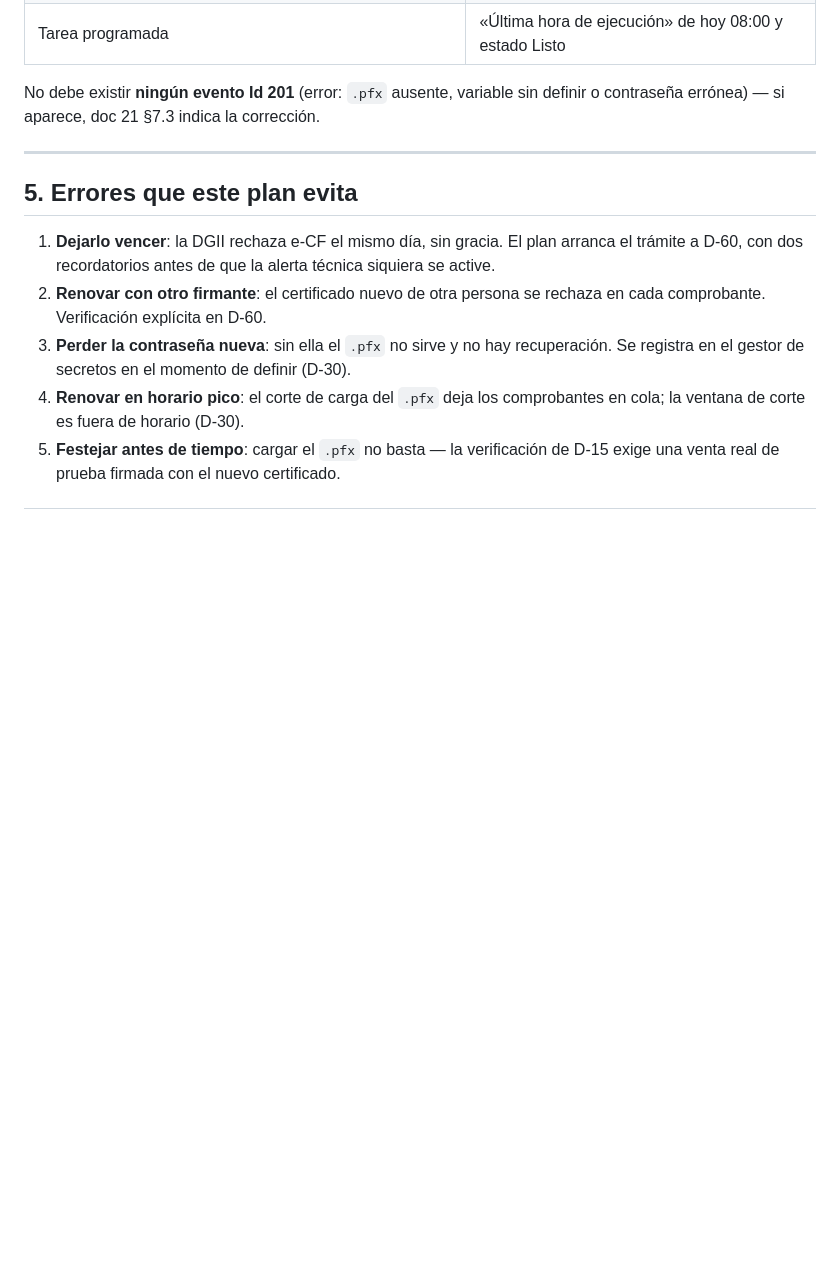
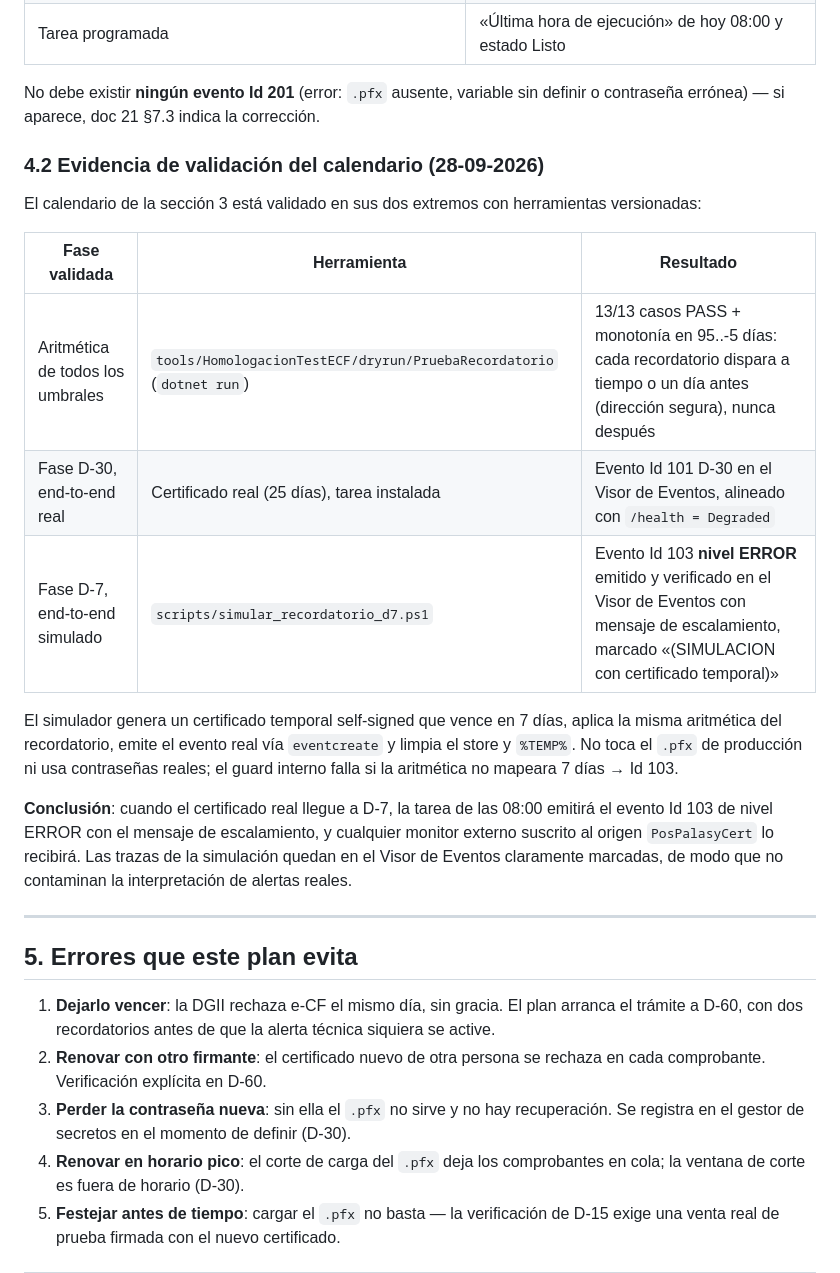
Before and after one commit to victorfilmz/PosPalasy, a Markdown page: documentacion/21_Plan_Renovacion_Certificado.md, the part around the change. Drawn GitHub-style; blank space fills up the shorter version.

Commit message:
docs: evidencia de validacion del calendario en doc 21 §4.2
Registra la validacion del 28-09-2026 en tabla: verificador de umbrales
13/13 PASS con monotonia (disparo a tiempo o un dia antes, nunca despues),
fase D-30 real end-to-end (Id 101 alineado con /health) y fase D-7 simulada
end-to-end (Id 103 nivel ERROR via simular_recordatorio_d7.ps1, trazas
marcadas como simulacion). Concluye que al llegar a D-7 real el evento de
escalamiento se emitira y los monitores externos lo recibiran.

🤖 Generated with Codebuff
Co-Authored-By: Codebuff <noreply@codebuff.com>

```diff
--- a/documentacion/21_Plan_Renovacion_Certificado.md
+++ b/documentacion/21_Plan_Renovacion_Certificado.md
@@ -148,6 +148,27 @@ puede suscribirse al log de eventos y convertir el recordatorio en email/ticket.
 No debe existir **ningún evento Id 201** (error: `.pfx` ausente, variable sin definir o
 contraseña errónea) — si aparece, doc 21 §7.3 indica la corrección.
 
+### 4.2 Evidencia de validación del calendario (28-09-2026)
+
+El calendario de la sección 3 está validado en sus dos extremos con herramientas versionadas:
+
+| Fase validada | Herramienta | Resultado |
+|---|---|---|
+| Aritmética de todos los umbrales | `tools/HomologacionTestECF/dryrun/PruebaRecordatorio` (`dotnet run`) | 13/13 casos PASS + monotonía en 95..-5 días: cada recordatorio dispara a tiempo o un día antes (dirección segura), nunca después |
+| Fase D-30, end-to-end real | Certificado real (25 días), tarea instalada | Evento Id 101 D-30 en el Visor de Eventos, alineado con `/health = Degraded` |
+| Fase D-7, end-to-end simulado | `scripts/simular_recordatorio_d7.ps1` | Evento Id 103 **nivel ERROR** emitido y verificado en el Visor de Eventos con mensaje de escalamiento, marcado «(SIMULACION con certificado temporal)» |
+
+El simulador genera un certificado temporal self-signed que vence en 7 días, aplica la
+misma aritmética del recordatorio, emite el evento real vía `eventcreate` y limpia el
+store y `%TEMP%`. No toca el `.pfx` de producción ni usa contraseñas reales; el guard
+interno falla si la aritmética no mapeara 7 días → Id 103.
+
+**Conclusión**: cuando el certificado real llegue a D-7, la tarea de las 08:00 emitirá
+el evento Id 103 de nivel ERROR con el mensaje de escalamiento, y cualquier monitor
+externo suscrito al origen `PosPalasyCert` lo recibirá. Las trazas de la simulación
+quedan en el Visor de Eventos claramente marcadas, de modo que no contaminan la
+interpretación de alertas reales.
+
 ---
 
 ## 5. Errores que este plan evita
```
